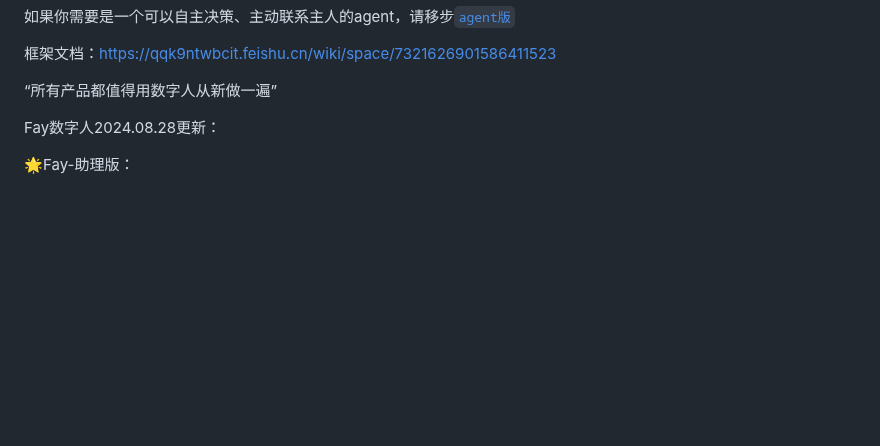
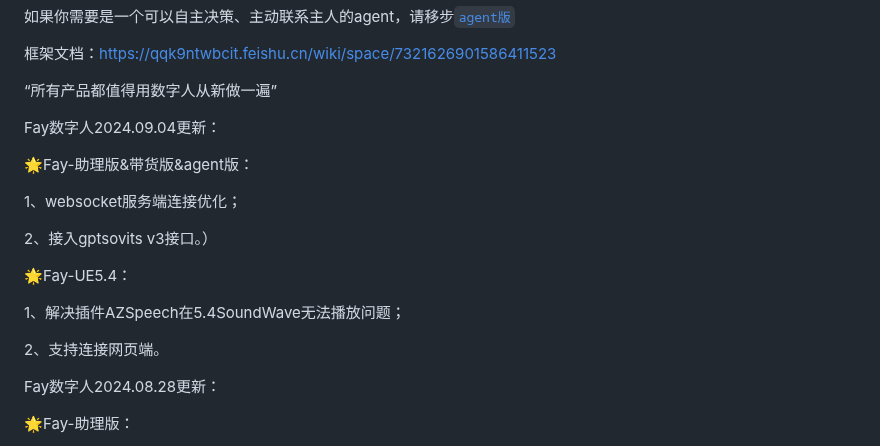
Before and after one commit to xszyou/Fay, a Markdown page: README.md, the part around the change. GitHub-like rendering; blank space fills up the shorter version.

Commit message:
年翻更新

```diff
--- a/README.md
+++ b/README.md
@@ -18,6 +18,20 @@
 
 
 “所有产品都值得用数字人从新做一遍”
+
+Fay数字人2024.09.04更新：
+
+🌟Fay-助理版&带货版&agent版：
+
+1、websocket服务端连接优化；
+
+2、接入gptsovits v3接口。）
+
+🌟Fay-UE5.4：
+
+1、解决插件AZSpeech在5.4SoundWave无法播放问题；
+
+2、支持连接网页端。
 
 Fay数字人2024.08.28更新：
 
```
